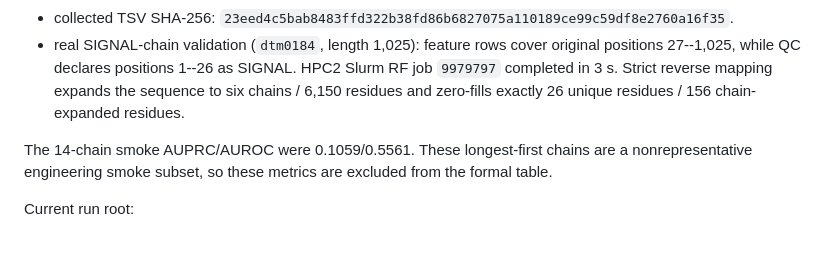
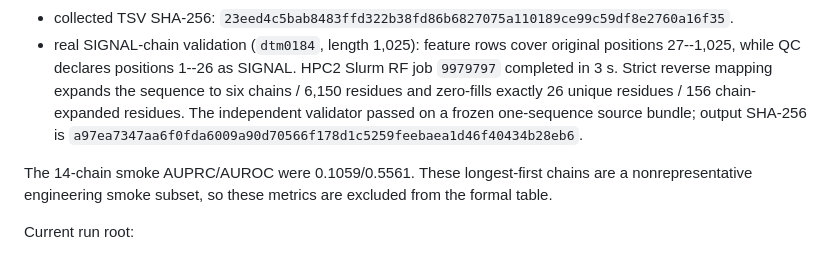
Before and after one commit to HUSRCF/PPC, a Markdown page: DOCs/BENCHMARK_BASELINE_PROGRESS_20260714.md, the part around the change. Drawn GitHub-style.

Commit message:
Record MBPred signal omission validation

```diff
--- a/DOCs/BENCHMARK_BASELINE_PROGRESS_20260714.md
+++ b/DOCs/BENCHMARK_BASELINE_PROGRESS_20260714.md
@@ -78,7 +78,9 @@ Smoke validation:
   original positions 27--1,025, while QC declares positions 1--26 as SIGNAL.
   HPC2 Slurm RF job `9979797` completed in 3 s. Strict reverse mapping expands
   the sequence to six chains / 6,150 residues and zero-fills exactly 26 unique
-  residues / 156 chain-expanded residues.
+  residues / 156 chain-expanded residues. The independent validator passed on
+  a frozen one-sequence source bundle; output SHA-256 is
+  `a97ea7347aa6f0fda6009a90d70566f178d1c5259feebaea1d46f40434b28eb6`.
 
 The 14-chain smoke AUPRC/AUROC were 0.1059/0.5561. These longest-first chains
 are a nonrepresentative engineering smoke subset, so these metrics are excluded
```
